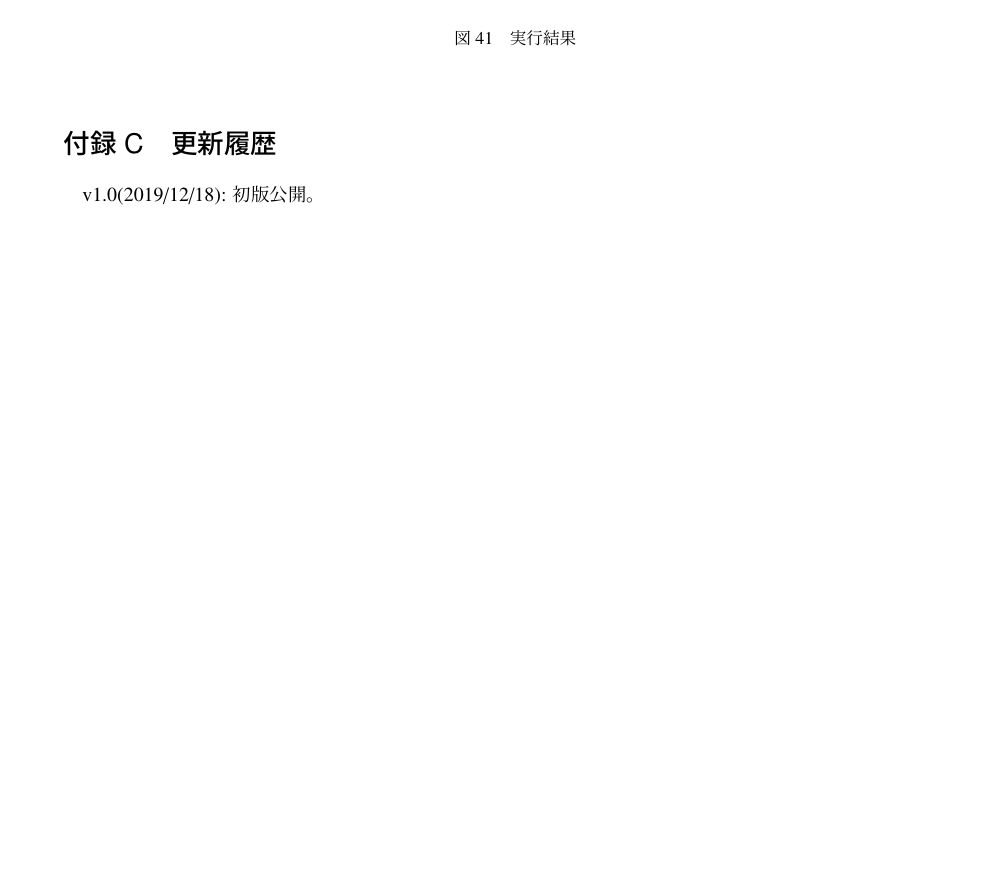
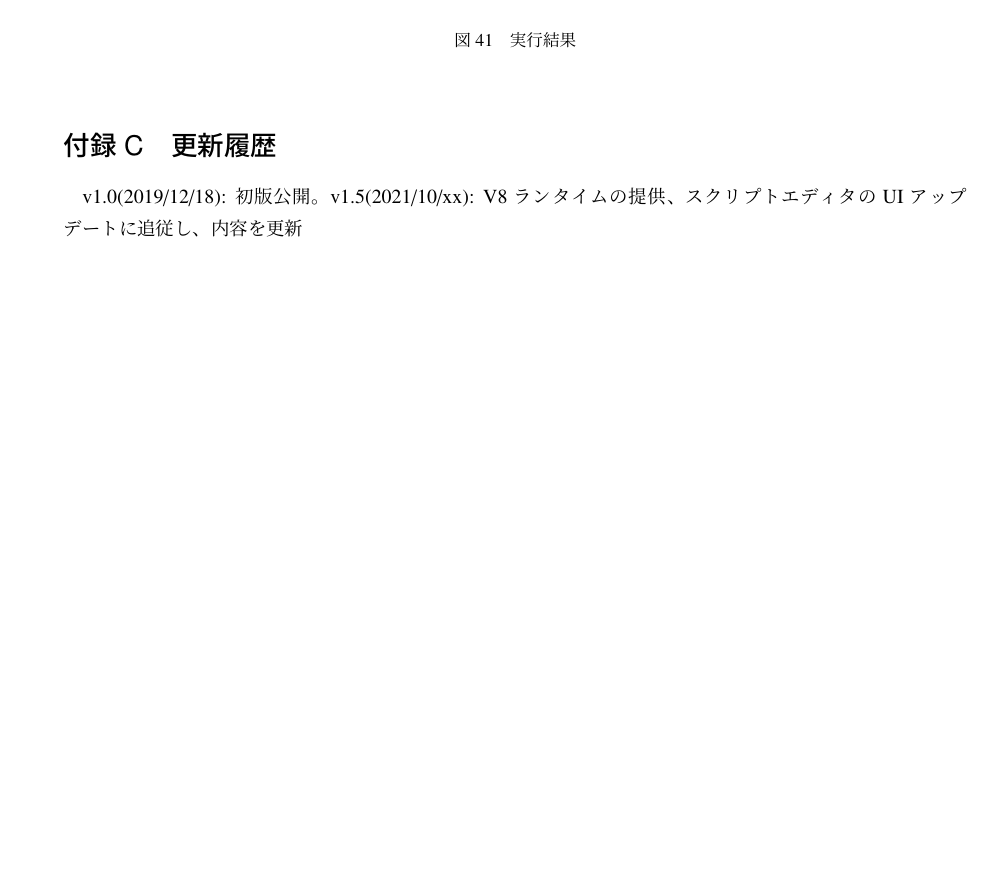
Before and after one commit to hitsumabushi845/gas-slack-integration-text, a LaTeX document (gas_slack_lecture_text.tex): part of page 55 of 55, cut so that both start at the same text, the shorter picture padded with empty space. Compiled offline with upLaTeX and dvipdfmx.

Commit message:
Update 更新履歴

```diff
--- a/gas_slack_lecture_text.tex
+++ b/gas_slack_lecture_text.tex
@@ -1501,5 +1501,6 @@ function myReminderForText() {
 \section{更新履歴}
 
 v1.0(2019/12/18): 初版公開。
+v1.5(2021/10/xx): V8ランタイムの提供、スクリプトエディタのUIアップデートに追従し、内容を更新
 
 \end{document}
```
